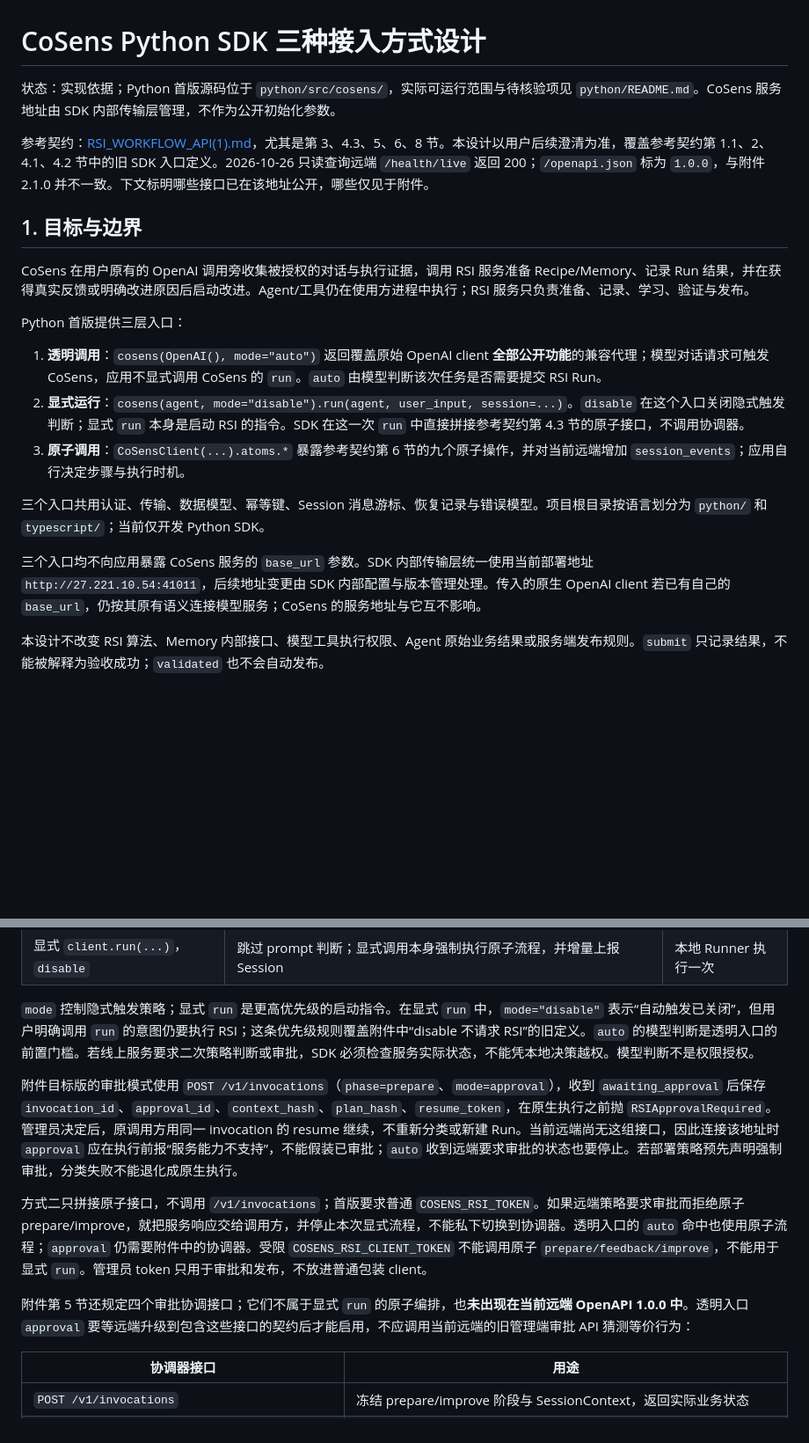
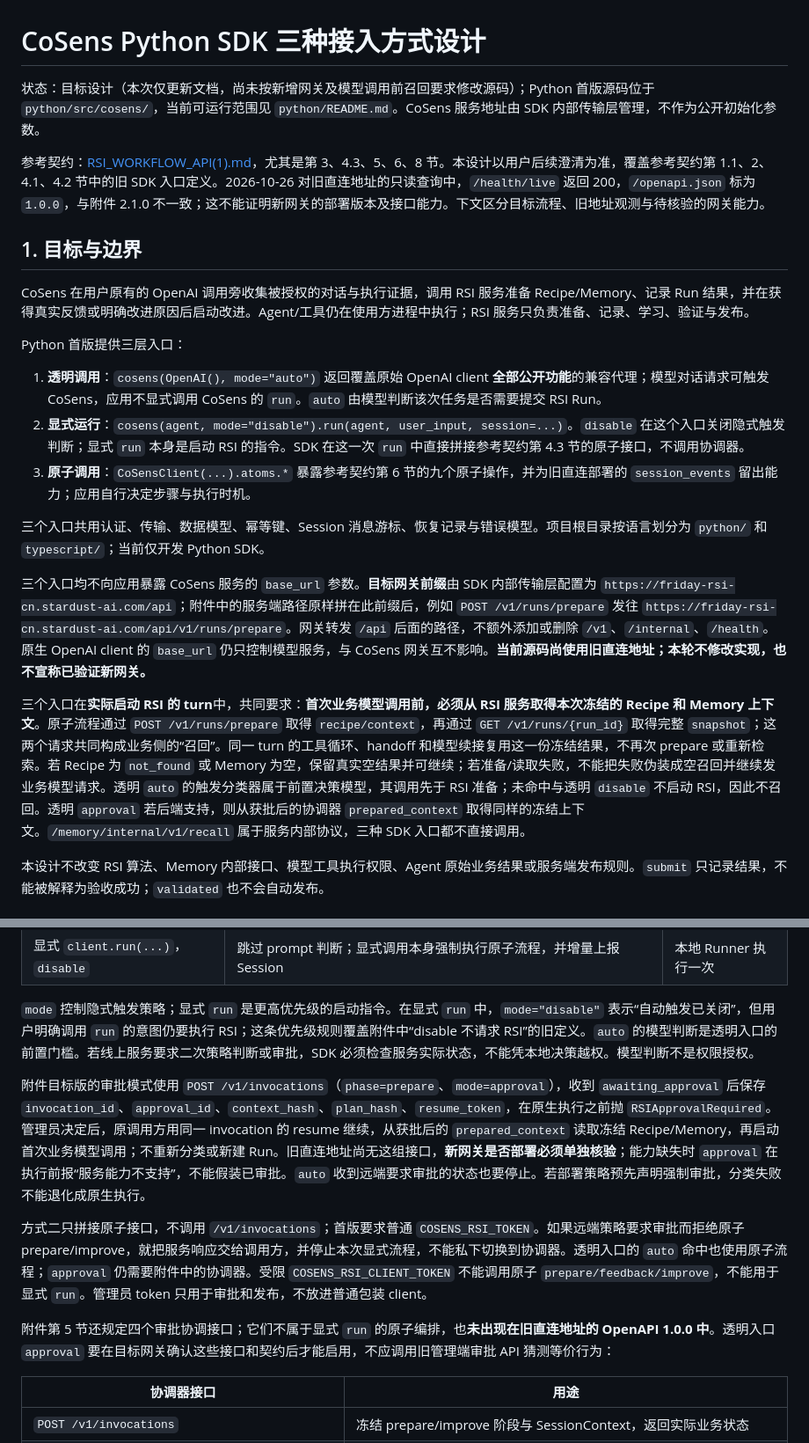
Before and after one commit to PreSeen/CoSens-SDK, a Markdown page: python/docs/2026-10-26-cosens-python-sdk-design.md, 2 parts joined by grey strips. Shown at 88% size. GitHub-like rendering; blank space fills up the shorter version.

```diff
--- a/python/docs/2026-10-26-cosens-python-sdk-design.md
+++ b/python/docs/2026-10-26-cosens-python-sdk-design.md
@@ -1,8 +1,8 @@
 # CoSens Python SDK 三种接入方式设计
 
-状态：实现依据；Python 首版源码位于 `python/src/cosens/`，实际可运行范围与待核验项见 `python/README.md`。CoSens 服务地址由 SDK 内部传输层管理，不作为公开初始化参数。
+状态：目标设计（本次仅更新文档，尚未按新增网关及模型调用前召回要求修改源码）；Python 首版源码位于 `python/src/cosens/`，当前可运行范围见 `python/README.md`。CoSens 服务地址由 SDK 内部传输层管理，不作为公开初始化参数。
 
-参考契约：[RSI_WORKFLOW_API(1).md](/Users/a1111/Desktop/RSI_WORKFLOW_API(1).md)，尤其是第 3、4.3、5、6、8 节。本设计以用户后续澄清为准，覆盖参考契约第 1.1、2、4.1、4.2 节中的旧 SDK 入口定义。2026-10-26 只读查询远端 `/health/live` 返回 200；`/openapi.json` 标为 `1.0.0`，与附件 2.1.0 并不一致。下文标明哪些接口已在该地址公开，哪些仅见于附件。
+参考契约：[RSI_WORKFLOW_API(1).md](/Users/a1111/Desktop/RSI_WORKFLOW_API(1).md)，尤其是第 3、4.3、5、6、8 节。本设计以用户后续澄清为准，覆盖参考契约第 1.1、2、4.1、4.2 节中的旧 SDK 入口定义。2026-10-26 对旧直连地址的只读查询中，`/health/live` 返回 200，`/openapi.json` 标为 `1.0.0`，与附件 2.1.0 不一致；这不能证明新网关的部署版本及接口能力。下文区分目标流程、旧地址观测与待核验的网关能力。
 
 ## 1. 目标与边界
 
@@ -12,11 +12,13 @@ Python 首版提供三层入口：
 
 1. **透明调用**：`cosens(OpenAI(), mode="auto")` 返回覆盖原始 OpenAI client **全部公开功能**的兼容代理；模型对话请求可触发 CoSens，应用不显式调用 CoSens 的 `run`。`auto` 由模型判断该次任务是否需要提交 RSI Run。
 2. **显式运行**：`cosens(agent, mode="disable").run(agent, user_input, session=...)`。`disable` 在这个入口关闭隐式触发判断；显式 `run` 本身是启动 RSI 的指令。SDK 在这一次 `run` 中直接拼接参考契约第 4.3 节的原子接口，不调用协调器。
-3. **原子调用**：`CoSensClient(...).atoms.*` 暴露参考契约第 6 节的九个原子操作，并对当前远端增加 `session_events`；应用自行决定步骤与执行时机。
+3. **原子调用**：`CoSensClient(...).atoms.*` 暴露参考契约第 6 节的九个原子操作，并为旧直连部署的 `session_events` 留出能力；应用自行决定步骤与执行时机。
 
 三个入口共用认证、传输、数据模型、幂等键、Session 消息游标、恢复记录与错误模型。项目根目录按语言划分为 `python/` 和 `typescript/`；当前仅开发 Python SDK。
 
-三个入口均不向应用暴露 CoSens 服务的 `base_url` 参数。SDK 内部传输层统一使用当前部署地址 `http://27.221.10.54:41011`，后续地址变更由 SDK 内部配置与版本管理处理。传入的原生 OpenAI client 若已有自己的 `base_url`，仍按其原有语义连接模型服务；CoSens 的服务地址与它互不影响。
+三个入口均不向应用暴露 CoSens 服务的 `base_url` 参数。**目标网关前缀**由 SDK 内部传输层配置为 `https://friday-rsi-cn.stardust-ai.com/api`；附件中的服务端路径原样拼在此前缀后，例如 `POST /v1/runs/prepare` 发往 `https://friday-rsi-cn.stardust-ai.com/api/v1/runs/prepare`。网关转发 `/api` 后面的路径，不额外添加或删除 `/v1`、`/internal`、`/health`。原生 OpenAI client 的 `base_url` 仍只控制模型服务，与 CoSens 网关互不影响。**当前源码尚使用旧直连地址；本轮不修改实现，也不宣称已验证新网关。**
+
+三个入口在**实际启动 RSI 的 turn**中，共同要求：**首次业务模型调用前，必须从 RSI 服务取得本次冻结的 Recipe 和 Memory 上下文**。原子流程通过 `POST /v1/runs/prepare` 取得 `recipe/context`，再通过 `GET /v1/runs/{run_id}` 取得完整 `snapshot`；这两个请求共同构成业务侧的“召回”。同一 turn 的工具循环、handoff 和模型续接复用这一份冻结结果，不再次 prepare 或重新检索。若 Recipe 为 `not_found` 或 Memory 为空，保留真实空结果并可继续；若准备/读取失败，不能把失败伪装成空召回并继续发业务模型请求。透明 `auto` 的触发分类器属于前置决策模型，其调用先于 RSI 准备；未命中与透明 `disable` 不启动 RSI，因此不召回。透明 `approval` 若后端支持，则从获批后的协调器 `prepared_context` 取得同样的冻结上下文。`/memory/internal/v1/recall` 属于服务内部协议，三种 SDK 入口都不直接调用。
 
 本设计不改变 RSI 算法、Memory 内部接口、模型工具执行权限、Agent 原始业务结果或服务端发布规则。`submit` 只记录结果，不能被解释为验收成功；`validated` 也不会自动发布。
 
@@ -131,11 +134,11 @@ await rsi.atoms.submit(run.run_id, data={"summary": "..."}, key="stable-submit-k
 
 `mode` 控制隐式触发策略；显式 `run` 是更高优先级的启动指令。在显式 `run` 中，`mode="disable"` 表示“自动触发已关闭”，但用户明确调用 `run` 的意图仍要执行 RSI；这条优先级规则覆盖附件中“disable 不请求 RSI”的旧定义。`auto` 的模型判断是透明入口的前置门槛。若线上服务要求二次策略判断或审批，SDK 必须检查服务实际状态，不能凭本地决策越权。模型判断不是权限授权。
 
-附件目标版的审批模式使用 `POST /v1/invocations`（`phase=prepare`、`mode=approval`），收到 `awaiting_approval` 后保存 `invocation_id`、`approval_id`、`context_hash`、`plan_hash`、`resume_token`，在原生执行之前抛 `RSIApprovalRequired`。管理员决定后，原调用方用同一 invocation 的 resume 继续，不重新分类或新建 Run。当前远端尚无这组接口，因此连接该地址时 `approval` 应在执行前报“服务能力不支持”，不能假装已审批；`auto` 收到远端要求审批的状态也要停止。若部署策略预先声明强制审批，分类失败不能退化成原生执行。
+附件目标版的审批模式使用 `POST /v1/invocations`（`phase=prepare`、`mode=approval`），收到 `awaiting_approval` 后保存 `invocation_id`、`approval_id`、`context_hash`、`plan_hash`、`resume_token`，在原生执行之前抛 `RSIApprovalRequired`。管理员决定后，原调用方用同一 invocation 的 resume 继续，从获批后的 `prepared_context` 读取冻结 Recipe/Memory，再启动首次业务模型调用；不重新分类或新建 Run。旧直连地址尚无这组接口，**新网关是否部署必须单独核验**；能力缺失时 `approval` 在执行前报“服务能力不支持”，不能假装已审批。`auto` 收到远端要求审批的状态也要停止。若部署策略预先声明强制审批，分类失败不能退化成原生执行。
 
 方式二只拼接原子接口，不调用 `/v1/invocations`；首版要求普通 `COSENS_RSI_TOKEN`。如果远端策略要求审批而拒绝原子 prepare/improve，就把服务响应交给调用方，并停止本次显式流程，不能私下切换到协调器。透明入口的 `auto` 命中也使用原子流程；`approval` 仍需要附件中的协调器。受限 `COSENS_RSI_CLIENT_TOKEN` 不能调用原子 `prepare/feedback/improve`，不能用于显式 `run`。管理员 token 只用于审批和发布，不放进普通包装 client。
 
-附件第 5 节还规定四个审批协调接口；它们不属于显式 `run` 的原子编排，也**未出现在当前远端 OpenAPI 1.0.0 中**。透明入口 `approval` 要等远端升级到包含这些接口的契约后才能启用，不应调用当前远端的旧管理端审批 API 猜测等价行为：
+附件第 5 节还规定四个审批协调接口；它们不属于显式 `run` 的原子编排，也**未出现在旧直连地址的 OpenAPI 1.0.0 中**。透明入口 `approval` 要在目标网关确认这些接口和契约后才能启用，不应调用旧管理端审批 API 猜测等价行为：
 
 | 协调器接口 | 用途 |
 | --- | --- |
```
Also changed, not shown: other parts of python/docs/2026-10-26-cosens-python-sdk-design.md (+26 -23 lines).
